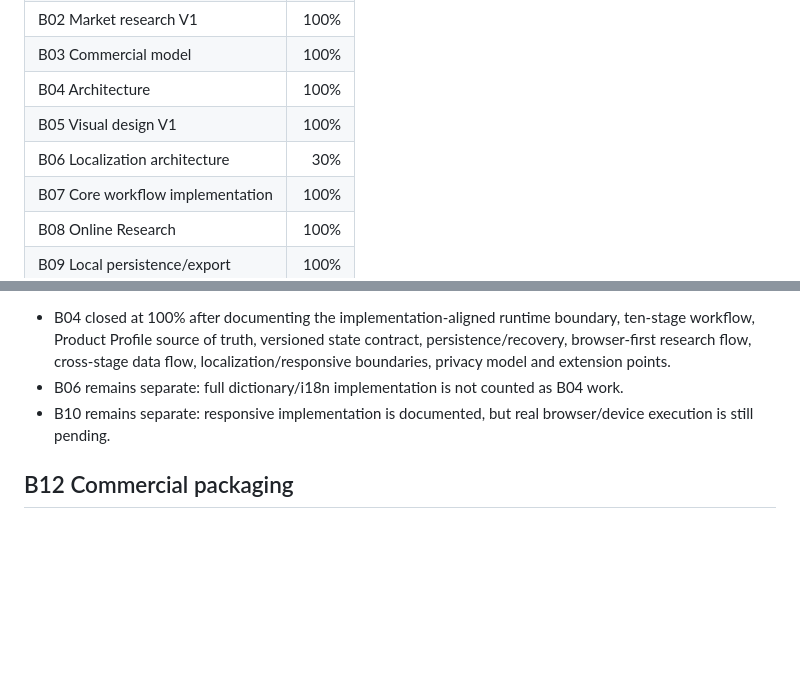
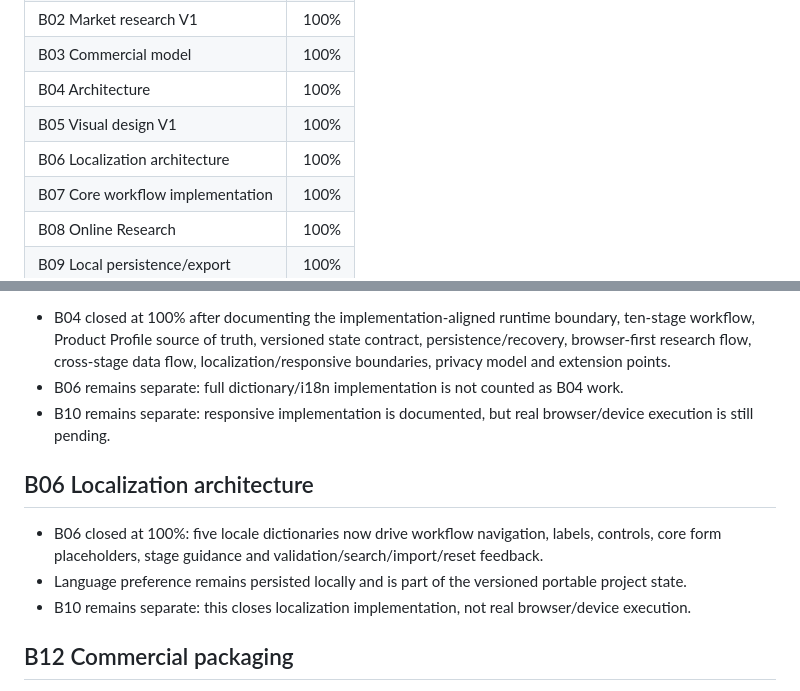
Before and after one commit to lukeniukrostyslav/priduct, a Markdown page: docs/PROGRESS.md, 2 parts joined by grey strips. Drawn GitHub-style; blank space fills up the shorter version.

Commit message:
docs: close B06 at 100%

```diff
--- a/docs/PROGRESS.md
+++ b/docs/PROGRESS.md
@@ -10,7 +10,7 @@ Updated: 2026-09-24
 | B03 Commercial model | 100% |
 | B04 Architecture | 100% |
 | B05 Visual design V1 | 100% |
-| B06 Localization architecture | 30% |
+| B06 Localization architecture | 100% |
 | B07 Core workflow implementation | 100% |
 | B08 Online Research | 100% |
 | B09 Local persistence/export | 100% |
@@ -92,6 +92,11 @@ Percentages represent completed implementation/documentation, not planned work.
 - B06 remains separate: full dictionary/i18n implementation is not counted as B04 work.
 - B10 remains separate: responsive implementation is documented, but real browser/device execution is still pending.
 
+## B06 Localization architecture
+- B06 closed at 100%: five locale dictionaries now drive workflow navigation, labels, controls, core form placeholders, stage guidance and validation/search/import/reset feedback.
+- Language preference remains persisted locally and is part of the versioned portable project state.
+- B10 remains separate: this closes localization implementation, not real browser/device execution.
+
 ## B12 Commercial packaging
 - Commercial model contradictions removed from decision log: obsolete Free/Core/Pro entries replaced by the locked one-time $29 model.
 - README rewritten as the customer-facing product overview, with product boundaries, workflow, infrastructure and current status.
```
